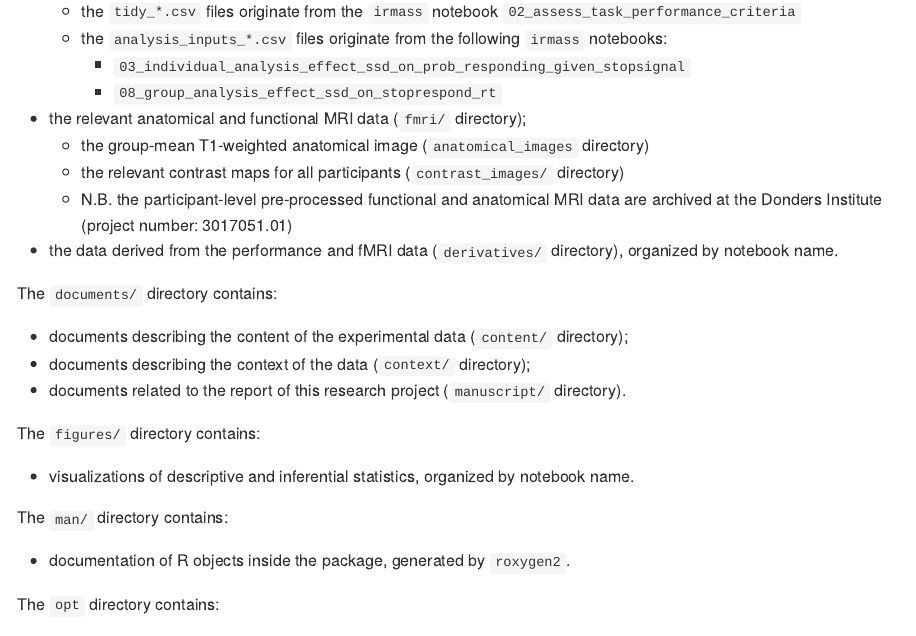
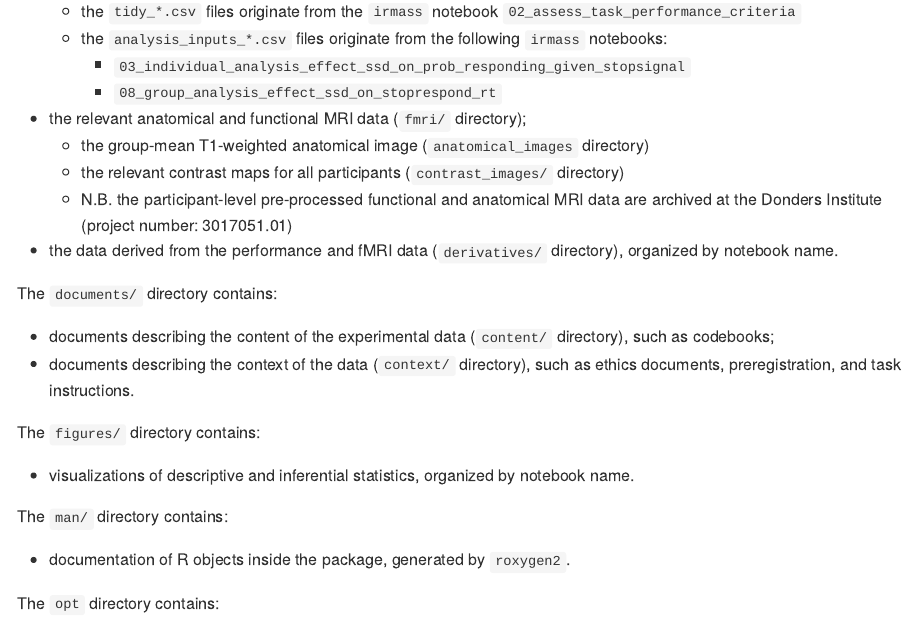
Before and after one commit to bramzandbelt/cnmss, an R Markdown document (README.Rmd): the page in a window 1100 px wide, from 2030 px down. The pictures show the output file README.md that the author committed with the source, drawn offline in the style of GitHub; badge pictures from the web are left out.

Commit message:
Add information on task instructions

```diff
--- a/README.Rmd
+++ b/README.Rmd
@@ -113,9 +113,8 @@ The `data/` directory contains:
 
 The `documents/` directory contains:
 
-- documents describing the content of the experimental data (`content/` directory);
-- documents describing the context of the data (`context/` directory);
-- documents related to the report of this research project (`manuscript/` directory).
+- documents describing the content of the experimental data (`content/` directory), such as codebooks;
+- documents describing the context of the data (`context/` directory), such as ethics documents, preregistration, and task instructions.
 
 The `figures/` directory contains:
 
```
Also changed, not shown: README.md, documents/context/StPy_task_instructions.pdf (added).
